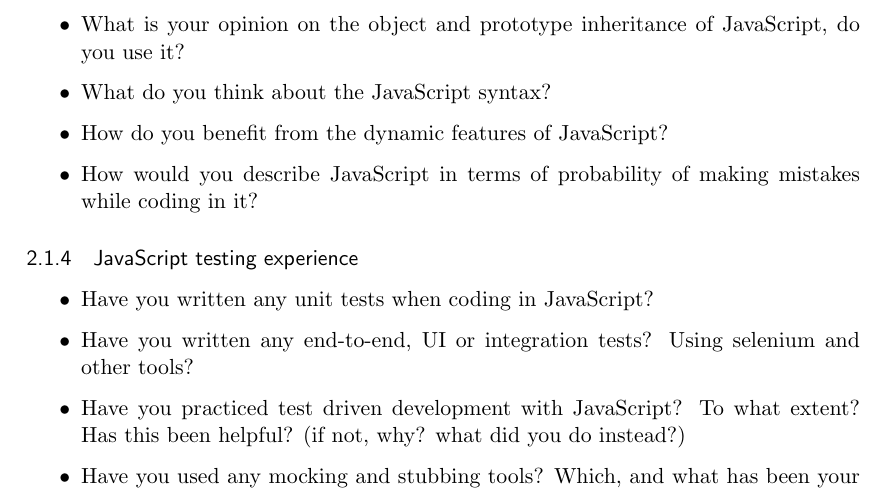
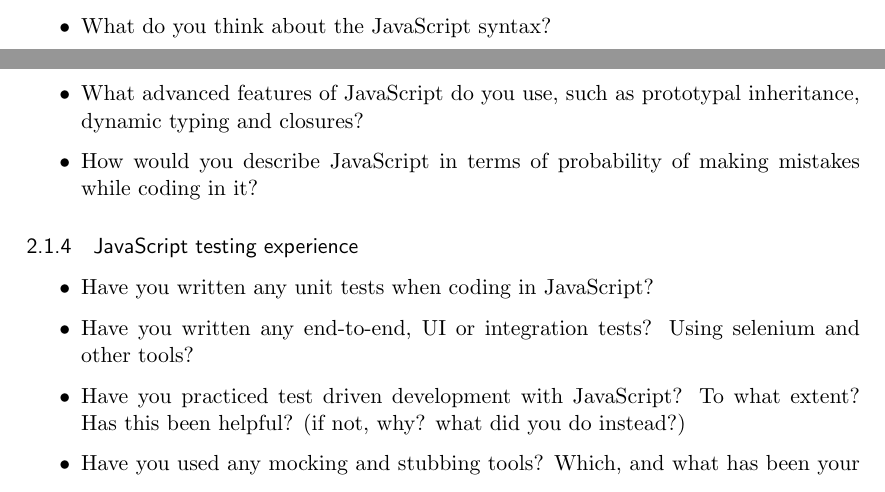
Before and after one commit to emilwall/exjobb, a LaTeX thesis (exjobb_thesis_emilwall.tex): part of page 12 of 14 before the commit and two parts of pages 11 and 12 of 14 after it, the two joined at a grey line, cut at the place of the change. Compiled offline with pdfLaTeX.

Commit message:
Merge questions into one, include closures into discussion

```diff
--- a/exjobb_thesis_emilwall.tex
+++ b/exjobb_thesis_emilwall.tex
@@ -291,9 +291,8 @@
 \item How productive do you feel when coding in JavaScript compared to other languages?
 \item Is JavaScript different from other languages when it comes to writing maintainable code? How?
 \item How do you typically perceive JavaScript code written by others?
-\item What is your opinion on the object and prototype inheritance of JavaScript, do you use it?
 \item What do you think about the JavaScript syntax?
-\item How do you benefit from the dynamic features of JavaScript?
+\item What advanced features of JavaScript do you use, such as prototypal inheritance, dynamic typing and closures?
 \item How would you describe JavaScript in terms of probability of making mistakes while coding in it?
 \end{itemize}
 
```
